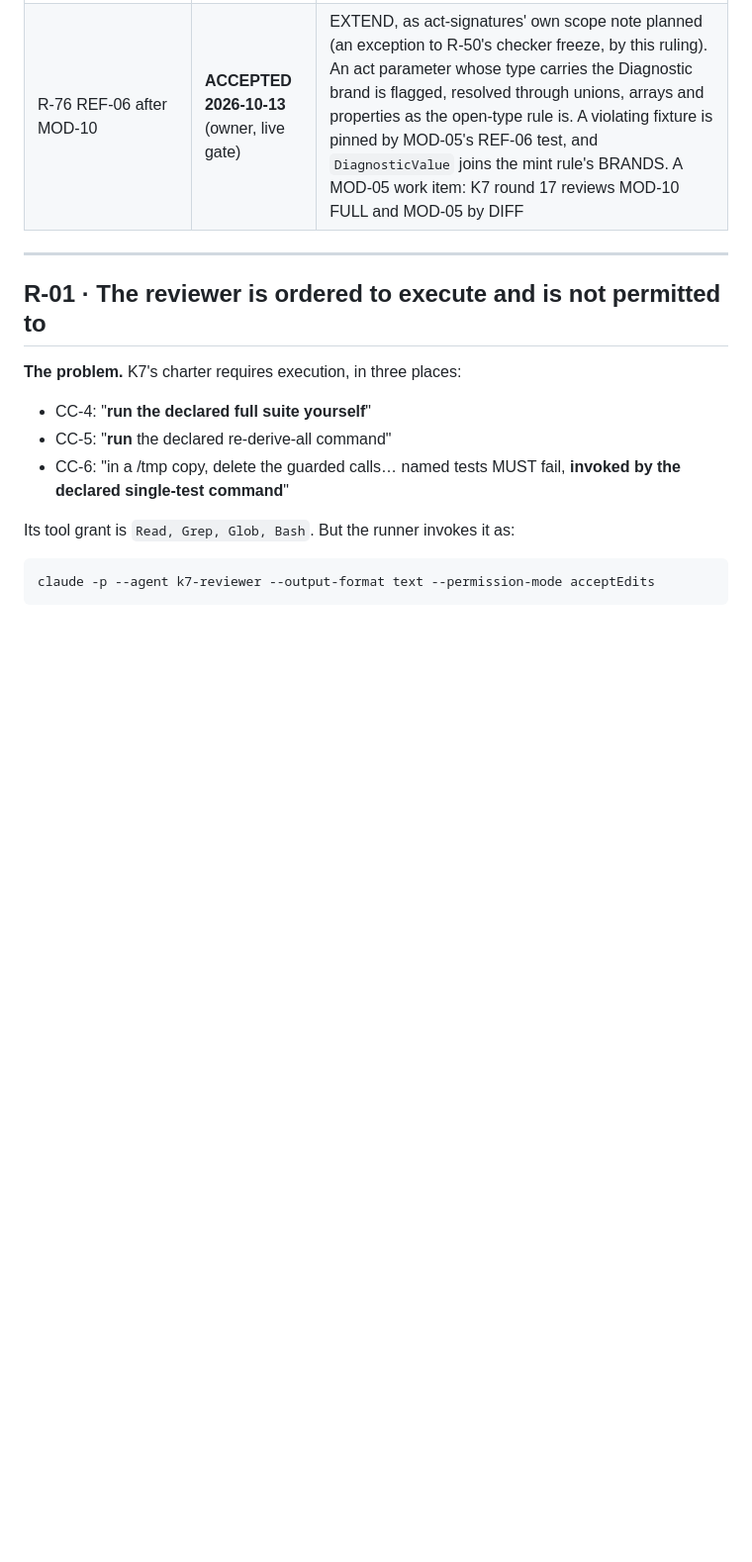
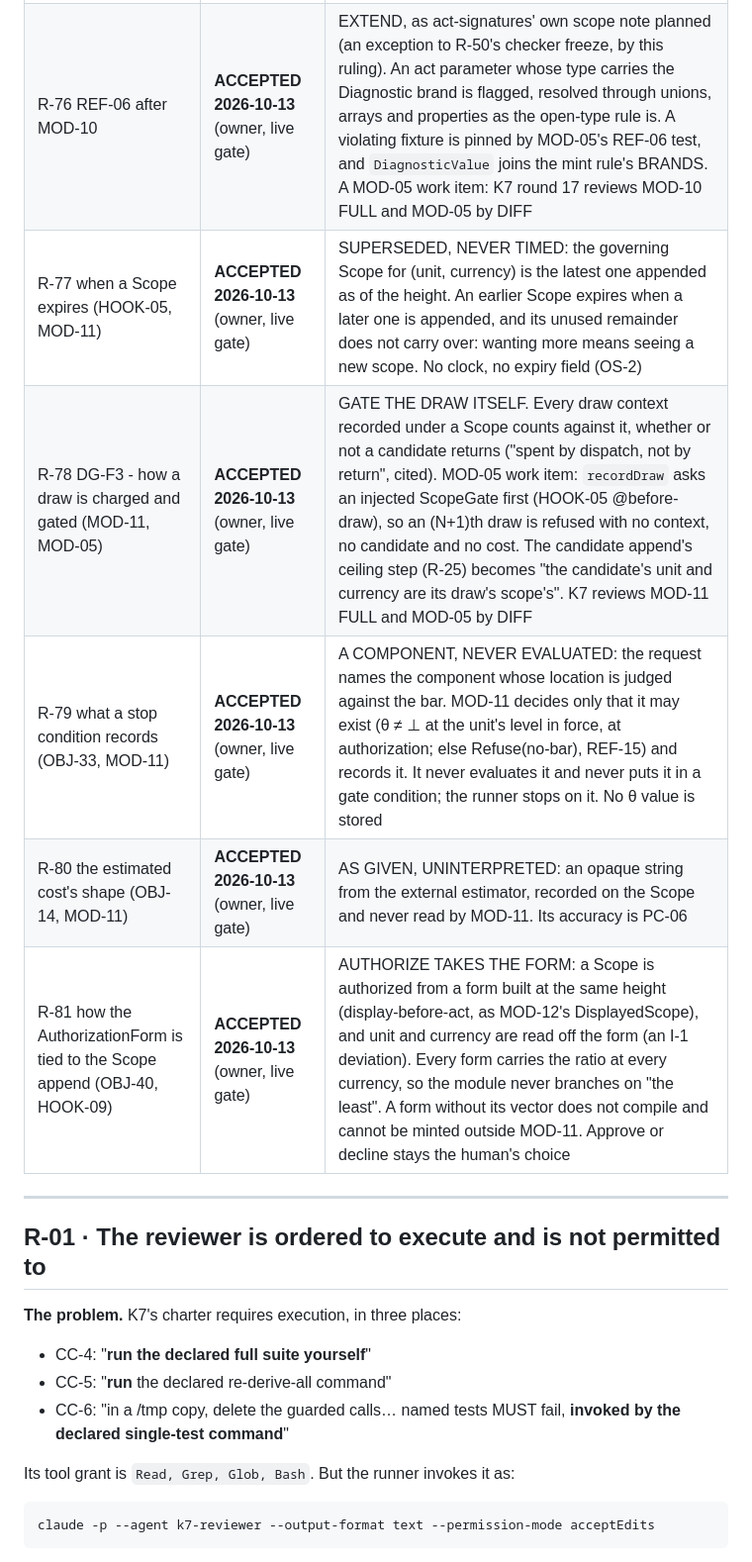
Before and after one commit to Micheal-Gregor/frame-gate, a Markdown page: INSTRUMENTS/RESOLUTION_RECORD.md, the part around the change. Shown at 99% size. GitHub-like rendering; blank space fills up the shorter version.

Commit message:
R-77..R-81 (MOD-11: superseded-never-timed expiry, the draw gated at dispatch, a component stop condition, the estimate as given, authorize from a form) recorded before the build
Co-Authored-By: Claude Opus 5.5 <noreply@anthropic.com>

```diff
--- a/INSTRUMENTS/RESOLUTION_RECORD.md
+++ b/INSTRUMENTS/RESOLUTION_RECORD.md
@@ -84,6 +84,11 @@ Each entry below carries its owner disposition and date, and is in force from th
 | R-74 the location axis (MOD-10) | **ACCEPTED 2026-10-13** (owner, live gate) | MEETS / BELOW: "meets" when μ ≥ θ, "below" when μ < θ. The axis carries μ, θ and θ's sample size, so θ is never shown without its history (PC-07). With θ = ⊥ the axis is withheld, with the bar's own cause and discharge |
 | R-75 the level a diagnostic reads the bar at (MOD-10) | **ACCEPTED 2026-10-13** (owner, live gate) | THE LEVEL IN FORCE AT THE HEIGHT: the unit's declaration as of h. Populations still read draw-time levels (SEAM-10), so no history is rewritten |
 | R-76 REF-06 after MOD-10 | **ACCEPTED 2026-10-13** (owner, live gate) | EXTEND, as act-signatures' own scope note planned (an exception to R-50's checker freeze, by this ruling). An act parameter whose type carries the Diagnostic brand is flagged, resolved through unions, arrays and properties as the open-type rule is. A violating fixture is pinned by MOD-05's REF-06 test, and `DiagnosticValue` joins the mint rule's BRANDS. A MOD-05 work item: K7 round 17 reviews MOD-10 FULL and MOD-05 by DIFF |
+| R-77 when a Scope expires (HOOK-05, MOD-11) | **ACCEPTED 2026-10-13** (owner, live gate) | SUPERSEDED, NEVER TIMED: the governing Scope for (unit, currency) is the latest one appended as of the height. An earlier Scope expires when a later one is appended, and its unused remainder does not carry over: wanting more means seeing a new scope. No clock, no expiry field (OS-2) |
+| R-78 DG-F3 - how a draw is charged and gated (MOD-11, MOD-05) | **ACCEPTED 2026-10-13** (owner, live gate) | GATE THE DRAW ITSELF. Every draw context recorded under a Scope counts against it, whether or not a candidate returns ("spent by dispatch, not by return", cited). MOD-05 work item: `recordDraw` asks an injected ScopeGate first (HOOK-05 @before-draw), so an (N+1)th draw is refused with no context, no candidate and no cost. The candidate append's ceiling step (R-25) becomes "the candidate's unit and currency are its draw's scope's". K7 reviews MOD-11 FULL and MOD-05 by DIFF |
+| R-79 what a stop condition records (OBJ-33, MOD-11) | **ACCEPTED 2026-10-13** (owner, live gate) | A COMPONENT, NEVER EVALUATED: the request names the component whose location is judged against the bar. MOD-11 decides only that it may exist (θ ≠ ⊥ at the unit's level in force, at authorization; else Refuse(no-bar), REF-15) and records it. It never evaluates it and never puts it in a gate condition; the runner stops on it. No θ value is stored |
+| R-80 the estimated cost's shape (OBJ-14, MOD-11) | **ACCEPTED 2026-10-13** (owner, live gate) | AS GIVEN, UNINTERPRETED: an opaque string from the external estimator, recorded on the Scope and never read by MOD-11. Its accuracy is PC-06 |
+| R-81 how the AuthorizationForm is tied to the Scope append (OBJ-40, HOOK-09) | **ACCEPTED 2026-10-13** (owner, live gate) | AUTHORIZE TAKES THE FORM: a Scope is authorized from a form built at the same height (display-before-act, as MOD-12's DisplayedScope), and unit and currency are read off the form (an I-1 deviation). Every form carries the ratio at every currency, so the module never branches on "the least". A form without its vector does not compile and cannot be minted outside MOD-11. Approve or decline stays the human's choice |
 
 ---
 
```
